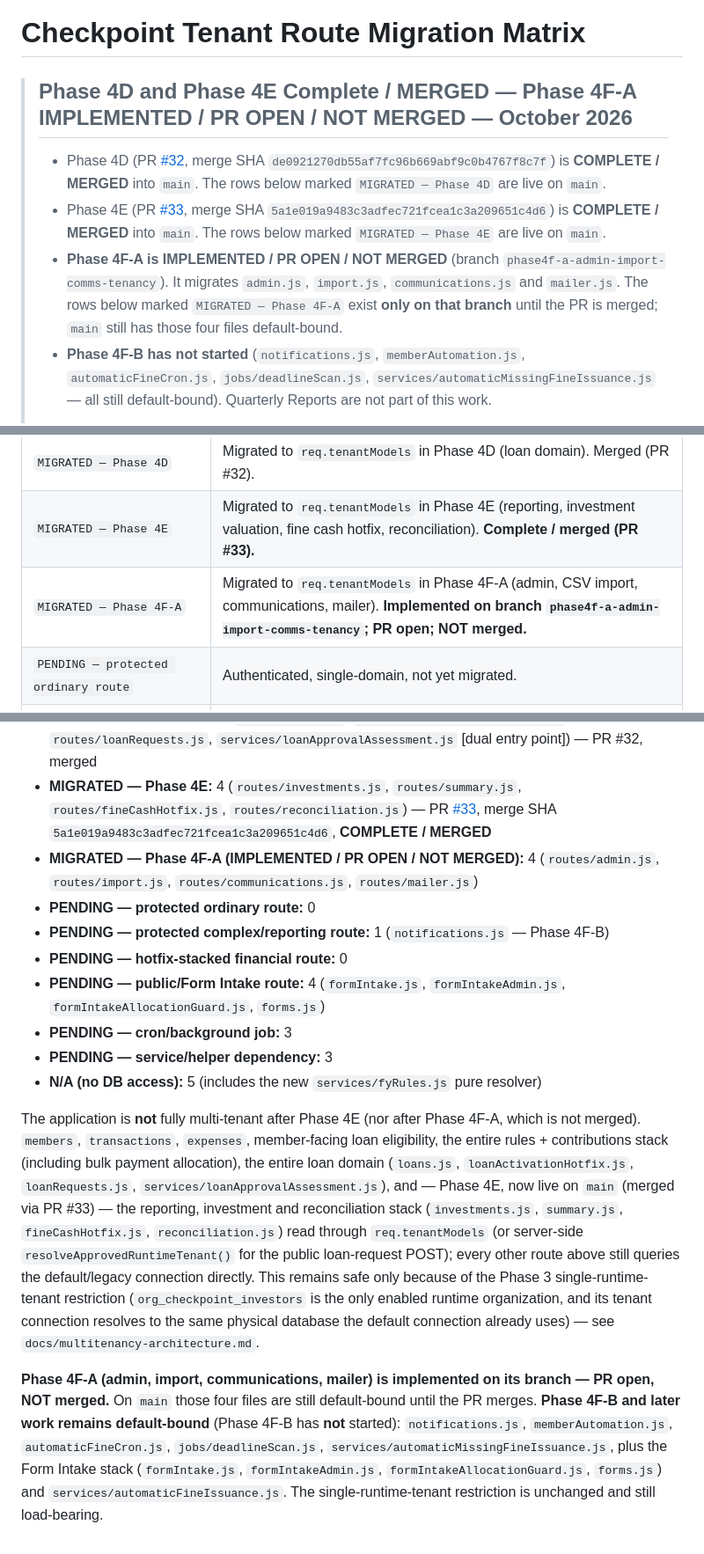
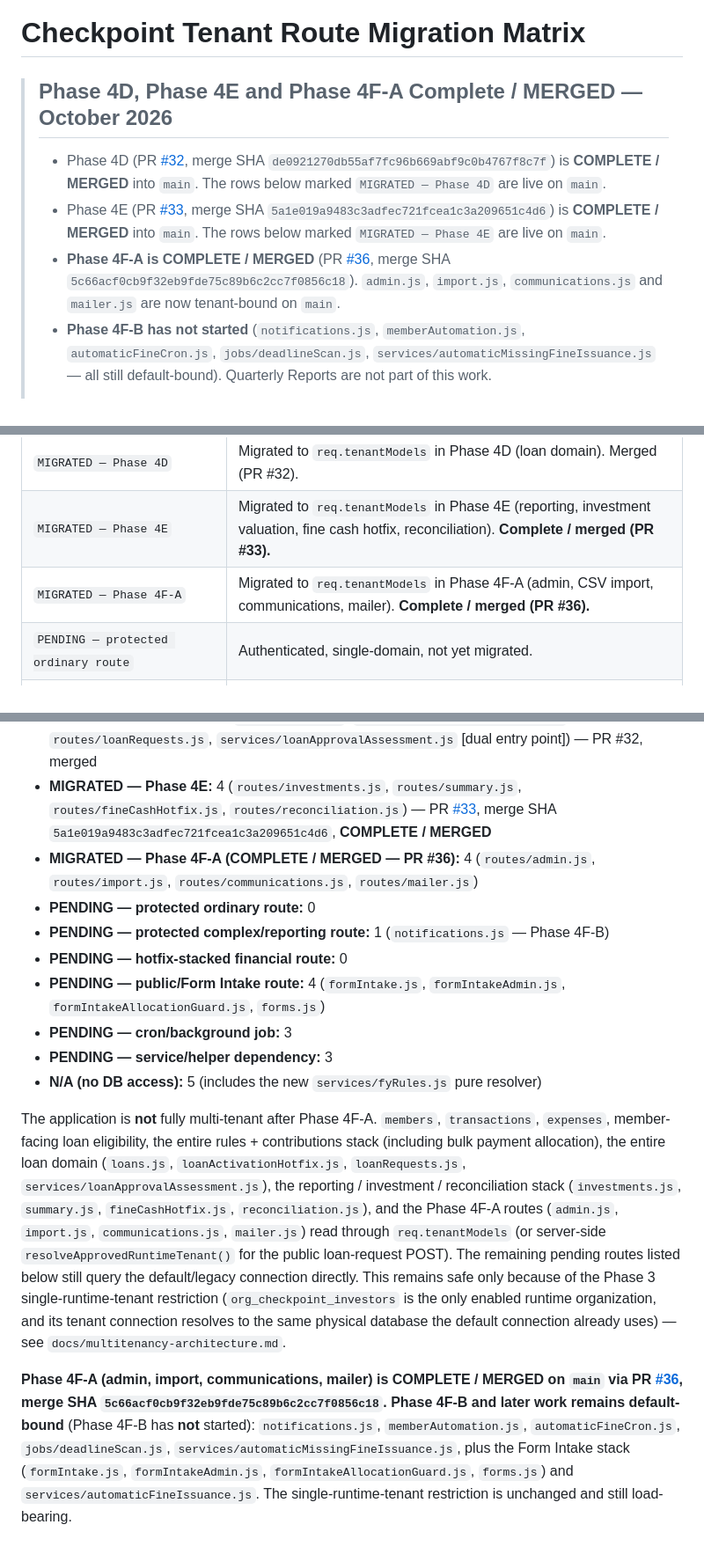
Before and after one commit to jkidune/checkpoint-dashboard, a Markdown page: docs/tenant-route-migration.md, 3 parts joined by grey strips. Shown at 88% size. Rendered like a GitHub page.

```diff
--- a/docs/tenant-route-migration.md
+++ b/docs/tenant-route-migration.md
@@ -1,10 +1,10 @@
 # Checkpoint Tenant Route Migration Matrix
 
-> ## Phase 4D and Phase 4E Complete / MERGED — Phase 4F-A IMPLEMENTED / PR OPEN / NOT MERGED — October 2026
+> ## Phase 4D, Phase 4E and Phase 4F-A Complete / MERGED — October 2026
 >
 > - Phase 4D (PR [#32](https://github.com/jkidune/checkpoint-dashboard/pull/32), merge SHA `de0921270db55af7fc96b669abf9c0b4767f8c7f`) is **COMPLETE / MERGED** into `main`. The rows below marked `MIGRATED — Phase 4D` are live on `main`.
 > - Phase 4E (PR [#33](https://github.com/jkidune/checkpoint-dashboard/pull/33), merge SHA `5a1e019a9483c3adfec721fcea1c3a209651c4d6`) is **COMPLETE / MERGED** into `main`. The rows below marked `MIGRATED — Phase 4E` are live on `main`.
-> - **Phase 4F-A is IMPLEMENTED / PR OPEN / NOT MERGED** (branch `phase4f-a-admin-import-comms-tenancy`). It migrates `admin.js`, `import.js`, `communications.js` and `mailer.js`. The rows below marked `MIGRATED — Phase 4F-A` exist **only on that branch** until the PR is merged; `main` still has those four files default-bound.
+> - **Phase 4F-A is COMPLETE / MERGED** (PR [#36](https://github.com/jkidune/checkpoint-dashboard/pull/36), merge SHA `5c66acf0cb9f32eb9fde75c89b6c2cc7f0856c18`). `admin.js`, `import.js`, `communications.js` and `mailer.js` are now tenant-bound on `main`.
 > - **Phase 4F-B has not started** (`notifications.js`, `memberAutomation.js`, `automaticFineCron.js`, `jobs/deadlineScan.js`, `services/automaticMissingFineIssuance.js` — all still default-bound). Quarterly Reports are not part of this work.
 >
 > Full context: [`docs/multitenancy-migration-handoff.md`](./multitenancy-migration-handoff.md).
@@ -23,7 +23,7 @@ Built from a full-repository inventory pass (searched `backend/routes/`, `backen
 | `MIGRATED — Phase 4C` | Migrated to `req.tenantModels` in Phase 4C (rules + contributions stack). |
 | `MIGRATED — Phase 4D` | Migrated to `req.tenantModels` in Phase 4D (loan domain). Merged (PR #32). |
 | `MIGRATED — Phase 4E` | Migrated to `req.tenantModels` in Phase 4E (reporting, investment valuation, fine cash hotfix, reconciliation). **Complete / merged (PR #33).** |
-| `MIGRATED — Phase 4F-A` | Migrated to `req.tenantModels` in Phase 4F-A (admin, CSV import, communications, mailer). **Implemented on branch `phase4f-a-admin-import-comms-tenancy`; PR open; NOT merged.** |
+| `MIGRATED — Phase 4F-A` | Migrated to `req.tenantModels` in Phase 4F-A (admin, CSV import, communications, mailer). **Complete / merged (PR #36).** |
 | `PENDING — protected ordinary route` | Authenticated, single-domain, not yet migrated. |
 | `PENDING — protected complex/reporting route` | Authenticated, cross-domain aggregation/reporting/admin-tooling, not yet migrated. |
 | `PENDING — hotfix-stacked financial route` | Mounted alongside (or is) a `*Hotfix.js` layer patching the same path; needs coordinated migration with its hotfix sibling. |
@@ -120,7 +120,7 @@ One-off maintenance scripts (`backend/scripts/*.js` — `initCounters.js`, `migr
 - **MIGRATED — Phase 4C:** 4 (`routes/rules.js` [live routes only], `routes/rulesHotfix.js`, `routes/contributions.js`, `routes/contributionsHotfix.js`)
 - **MIGRATED — Phase 4D:** 4 (`routes/loans.js`, `routes/loanActivationHotfix.js`, `routes/loanRequests.js`, `services/loanApprovalAssessment.js` [dual entry point]) — PR #32, merged
 - **MIGRATED — Phase 4E:** 4 (`routes/investments.js`, `routes/summary.js`, `routes/fineCashHotfix.js`, `routes/reconciliation.js`) — PR [#33](https://github.com/jkidune/checkpoint-dashboard/pull/33), merge SHA `5a1e019a9483c3adfec721fcea1c3a209651c4d6`, **COMPLETE / MERGED**
-- **MIGRATED — Phase 4F-A (IMPLEMENTED / PR OPEN / NOT MERGED):** 4 (`routes/admin.js`, `routes/import.js`, `routes/communications.js`, `routes/mailer.js`)
+- **MIGRATED — Phase 4F-A (COMPLETE / MERGED — PR #36):** 4 (`routes/admin.js`, `routes/import.js`, `routes/communications.js`, `routes/mailer.js`)
 - **PENDING — protected ordinary route:** 0
 - **PENDING — protected complex/reporting route:** 1 (`notifications.js` — Phase 4F-B)
 - **PENDING — hotfix-stacked financial route:** 0
@@ -129,6 +129,6 @@ One-off maintenance scripts (`backend/scripts/*.js` — `initCounters.js`, `migr
 - **PENDING — service/helper dependency:** 3
 - **N/A (no DB access):** 5 (includes the new `services/fyRules.js` pure resolver)
 
-The application is **not** fully multi-tenant after Phase 4E (nor after Phase 4F-A, which is not merged). `members`, `transactions`, `expenses`, member-facing loan eligibility, the entire rules + contributions stack (including bulk payment allocation), the entire loan domain (`loans.js`, `loanActivationHotfix.js`, `loanRequests.js`, `services/loanApprovalAssessment.js`), and — Phase 4E, now live on `main` (merged via PR #33) — the reporting, investment and reconciliation stack (`investments.js`, `summary.js`, `fineCashHotfix.js`, `reconciliation.js`) read through `req.tenantModels` (or server-side `resolveApprovedRuntimeTenant()` for the public loan-request POST); every other route above still queries the default/legacy connection directly. This remains safe only because of the Phase 3 single-runtime-tenant restriction (`org_checkpoint_investors` is the only enabled runtime organization, and its tenant connection resolves to the same physical database the default connection already uses) — see `docs/multitenancy-architecture.md`.
+The application is **not** fully multi-tenant after Phase 4F-A. `members`, `transactions`, `expenses`, member-facing loan eligibility, the entire rules + contributions stack (including bulk payment allocation), the entire loan domain (`loans.js`, `loanActivationHotfix.js`, `loanRequests.js`, `services/loanApprovalAssessment.js`), the reporting / investment / reconciliation stack (`investments.js`, `summary.js`, `fineCashHotfix.js`, `reconciliation.js`), and the Phase 4F-A routes (`admin.js`, `import.js`, `communications.js`, `mailer.js`) read through `req.tenantModels` (or server-side `resolveApprovedRuntimeTenant()` for the public loan-request POST). The remaining pending routes listed below still query the default/legacy connection directly. This remains safe only because of the Phase 3 single-runtime-tenant restriction (`org_checkpoint_investors` is the only enabled runtime organization, and its tenant connection resolves to the same physical database the default connection already uses) — see `docs/multitenancy-architecture.md`.
 
-**Phase 4F-A (admin, import, communications, mailer) is implemented on its branch — PR open, NOT merged.** On `main` those four files are still default-bound until the PR merges. **Phase 4F-B and later work remains default-bound** (Phase 4F-B has **not** started): `notifications.js`, `memberAutomation.js`, `automaticFineCron.js`, `jobs/deadlineScan.js`, `services/automaticMissingFineIssuance.js`, plus the Form Intake stack (`formIntake.js`, `formIntakeAdmin.js`, `formIntakeAllocationGuard.js`, `forms.js`) and `services/automaticFineIssuance.js`. The single-runtime-tenant restriction is unchanged and still load-bearing.
+**Phase 4F-A (admin, import, communications, mailer) is COMPLETE / MERGED on `main` via PR [#36](https://github.com/jkidune/checkpoint-dashboard/pull/36), merge SHA `5c66acf0cb9f32eb9fde75c89b6c2cc7f0856c18`.** **Phase 4F-B and later work remains default-bound** (Phase 4F-B has **not** started): `notifications.js`, `memberAutomation.js`, `automaticFineCron.js`, `jobs/deadlineScan.js`, `services/automaticMissingFineIssuance.js`, plus the Form Intake stack (`formIntake.js`, `formIntakeAdmin.js`, `formIntakeAllocationGuard.js`, `forms.js`) and `services/automaticFineIssuance.js`. The single-runtime-tenant restriction is unchanged and still load-bearing.
```
Also changed, not shown: other parts of docs/tenant-route-migration.md (+7 -7 lines), docs/multitenancy-architecture.md (+8 -8 lines), docs/multitenancy-migration-handoff.md (+12 -12 lines).
